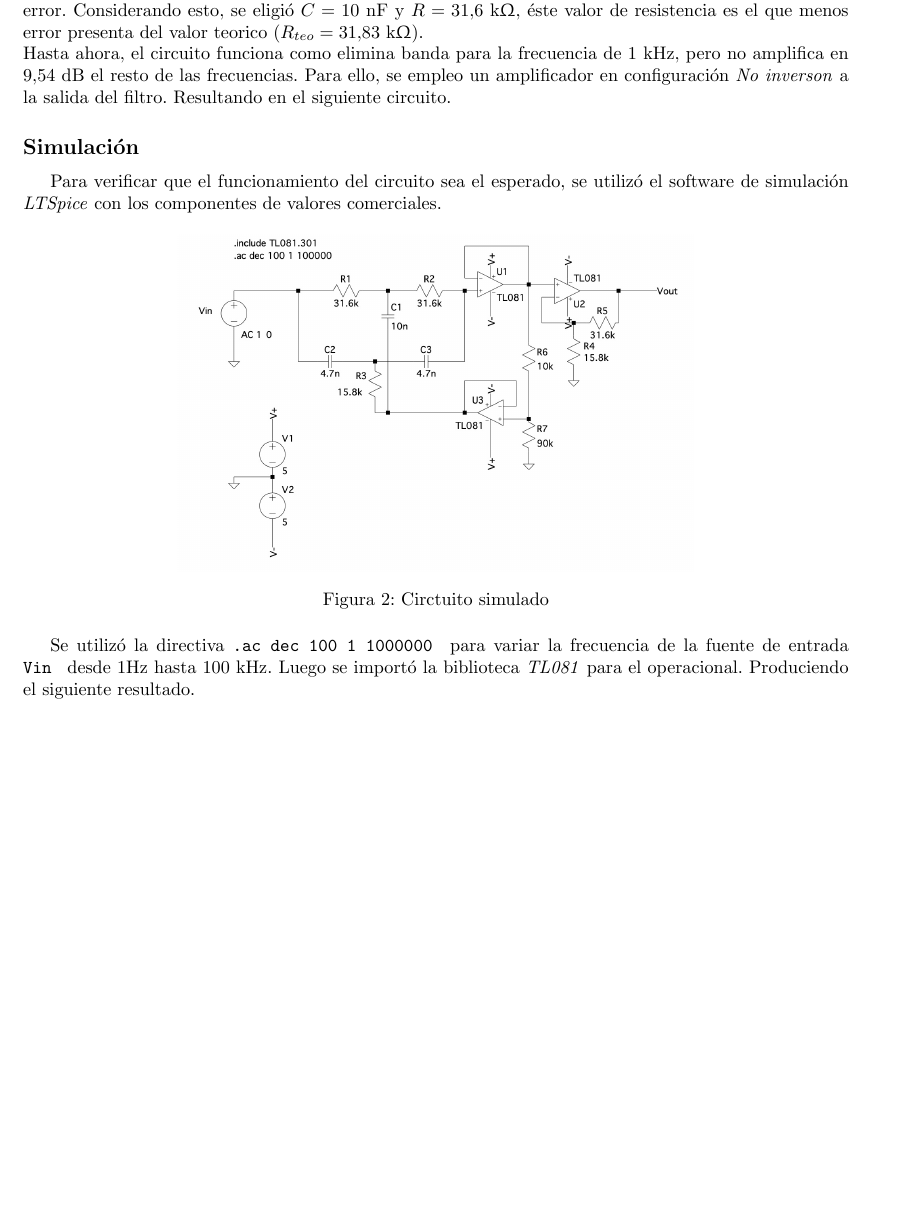
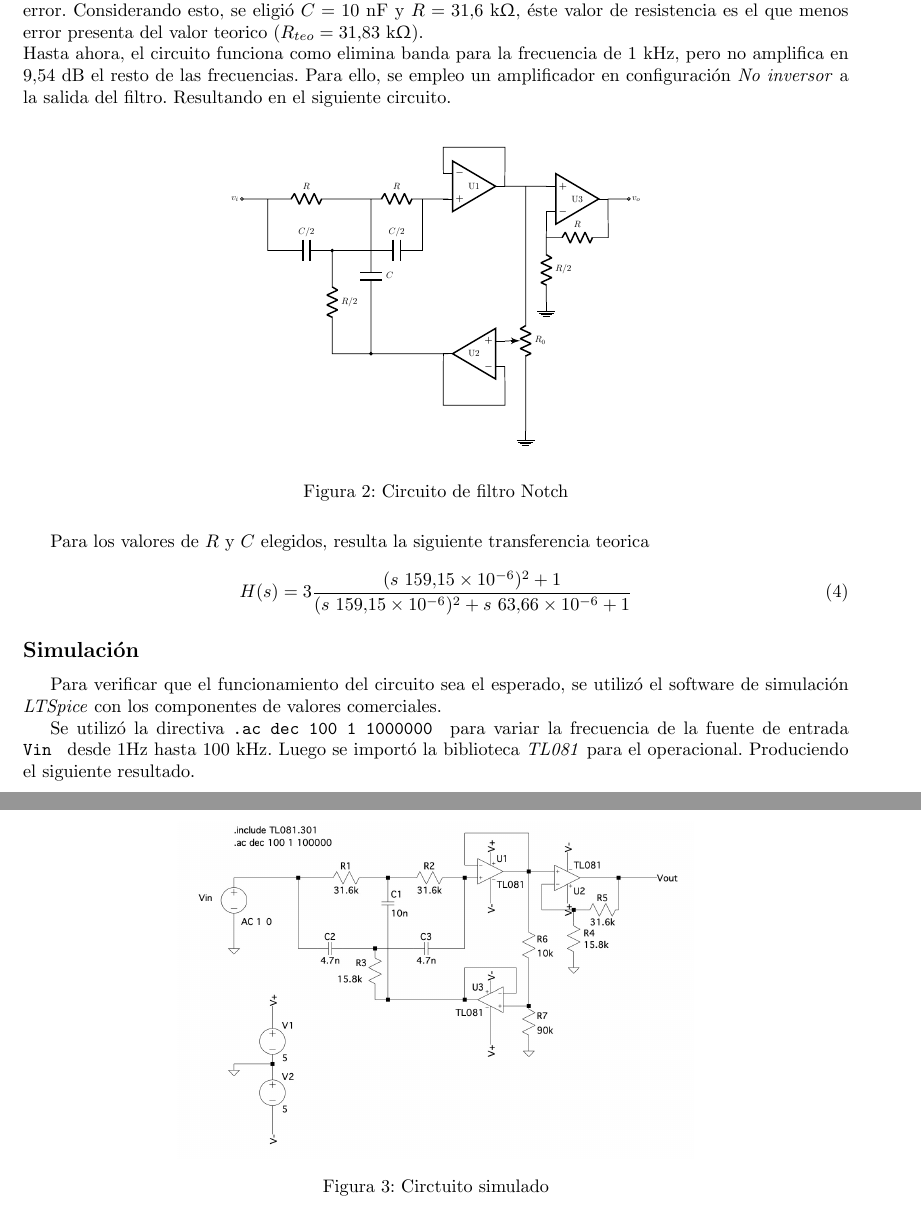
Before and after one commit to rodrigovzq/Analisis-de-Circuitos, a LaTeX paper (Informe/main.tex, which reads Informe/desarrollo.tex): part of page 2 of 2 before the commit and two parts of pages 2 and 3 of 3 after it, the two joined at a grey line, cut so that both start at the same text, the shorter picture padded with empty space. The pictures show the PDF file Informe/main.pdf that the author committed with the source.

Commit message:
avance con el informe, hice circuito

```diff
--- a/Informe/desarrollo.tex
+++ b/Informe/desarrollo.tex
@@ -33,4 +33,18 @@ Aplicando el metodo de \textit{Nodos} se llega a la siguiente transferencia
   H(s) = \frac{s^2 \frac{RC}{2}^2+1}{s^2 \frac{RC}{2}^2+s \frac{RC}{2} 4(1-k)+1}
 \end{equation}
 	Notando que $\omega_0 = \frac{2}{RC}$, se elig\'o  un valor de capacitor tal que la resistencias se encuente entre $1\kohm$ y $1\megohm$. Tambien se consider\'o  que al elegir un valor comercial que diste del valor teorico, va a existir un error. Considerando esto, se eligi\'o $C= 10 \nF$ y $R= 31.6 \kohm$, \'este valor de resistencia es el que menos error presenta del valor teorico ($R_{teo}=31.83 \kohm$).\\
-	Hasta ahora, el circuito funciona como elimina banda para la frecuencia de $1\kHz$, pero no amplifica en $9.54 \dB$ el resto de las frecuencias. Para ello, se empleo un amplificador en configuraci\'on \textit{No inverson} a la salida del filtro. Resultando en el siguiente circuito.
+	Hasta ahora, el circuito funciona como elimina banda para la frecuencia de $1\kHz$, pero no amplifica en $9.54 \dB$ el resto de las frecuencias. Para ello, se empleo un amplificador en configuraci\'on \textit{No inversor} a la salida del filtro. Resultando en el siguiente circuito.\\
+\begin{figure}[h]
+\begin{center}
+\begin{circuitikz} [american,scale=0.5,transform shape]
+\draw
+% primeras resistencias
+(0,0) node[left] {$v_i$} to [short,o-] (1,0)
+
+		to[R, l=$R$] (4,0) -- (5,0)
+
+		to[R,l=$R$] (7,0) -- (8,0)
+%capacitores de abajo y los R y C que bajan
+(5,0)		to[C,*-,l=$C$,-*] (5,-6)
+(1,0)	-- (1,-2) to [C,l=$C/2$] (4,-2) -- (5,-2) to[C, l=$C/2$] (7,-2) -- (7,0)
+(3.5,-2) to[R,*-,l=$R/2$] (3.5,-6)to (8,-6)
@@ -37,3 +72,13 @@ Aplicando el metodo de \textit{Nodos} se llega a la siguiente transferencia
+\end{circuitikz}
+\end{center}
+\caption{Circuito de filtro Notch}
+\end{figure}
+
+Para los valores de $R$ y $C$ elegidos, resulta la siguiente transferencia teorica
+\begin{equation}
+  H(s)=3\frac{(s\ 159.15\times{10^{-6}})^2+1}{(s\ 159.15\times{10^{-6}})^2+s\ 63.66\times 10^{-6}+1}
+\end{equation}
+
 %TODO: insertar circuito completo.
 
 \subsection*{Simulaci\'on}
```
Also changed, not shown: Informe/main.pdf, Informe/desarrollo.tex (21 more changed lines).
